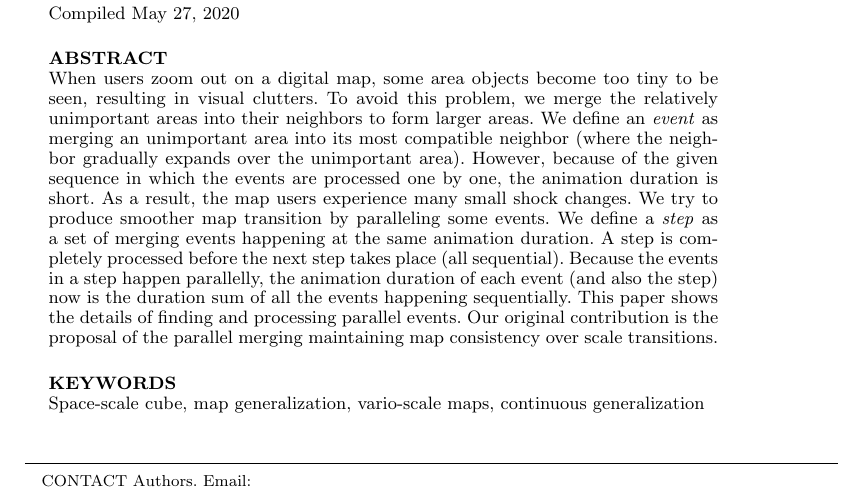
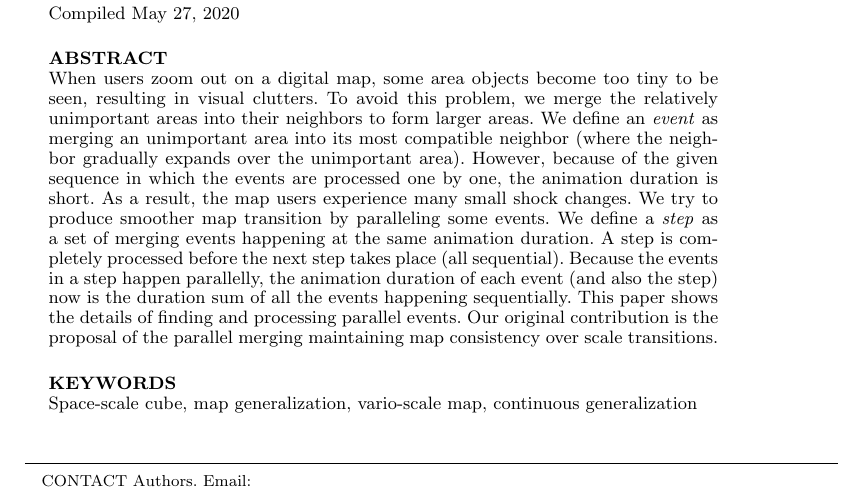
Before and after one commit to pengdlzn/parallel-merge-ijgis, a LaTeX document (parallel_merge_ijgis.tex): part of page 1 of 25, cut so that both start at the same text. Compiled offline with pdfLaTeX.

Commit message:
vario-scale maps --> vario-scale map

```diff
--- a/parallel_merge_ijgis.tex
+++ b/parallel_merge_ijgis.tex
@@ -109,7 +109,7 @@ maintaining map consistency over scale transitions.
 \end{abstract}
 
 \begin{keywords}
-Space-scale cube, map generalization, vario-scale maps, continuous generalization
+Space-scale cube, map generalization, vario-scale map, continuous generalization
 \end{keywords}
 
 
```
